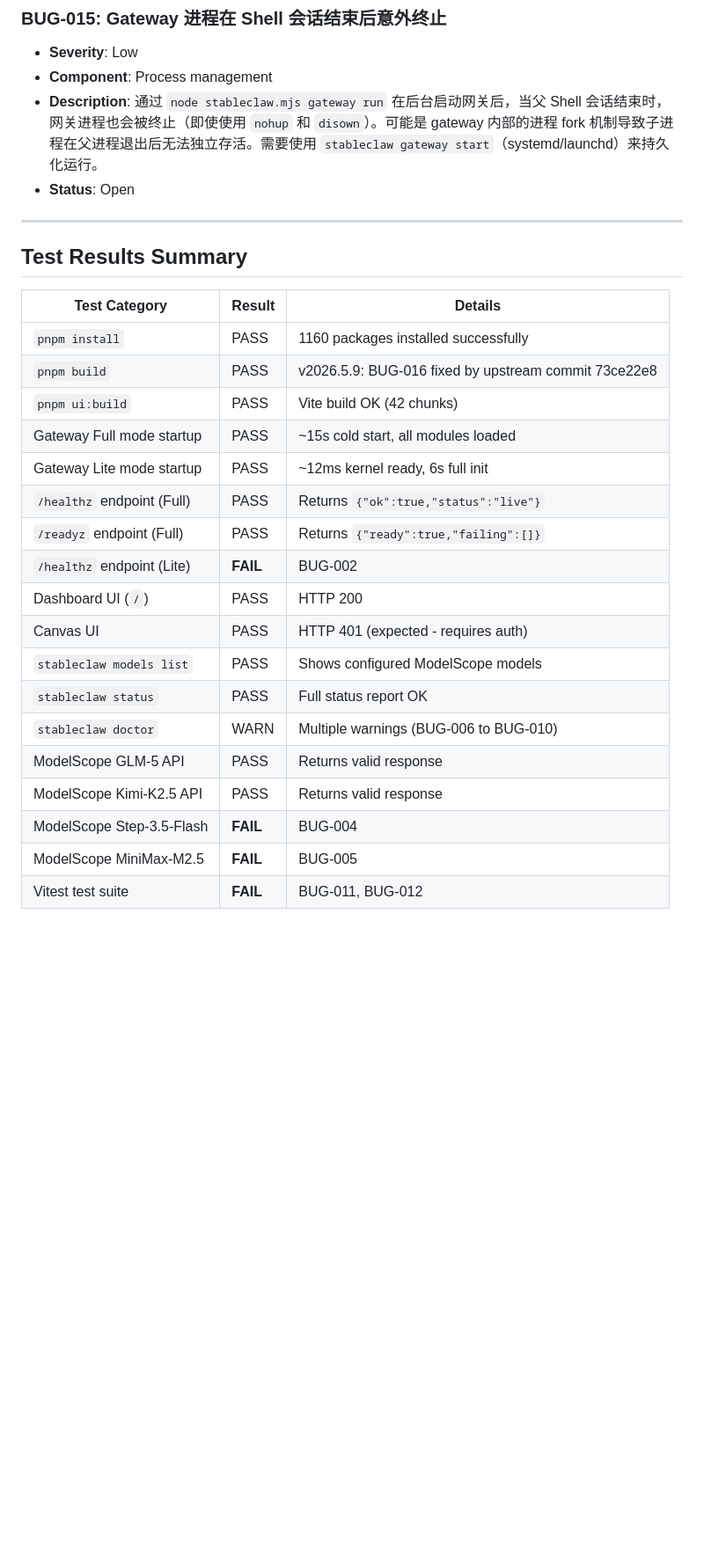
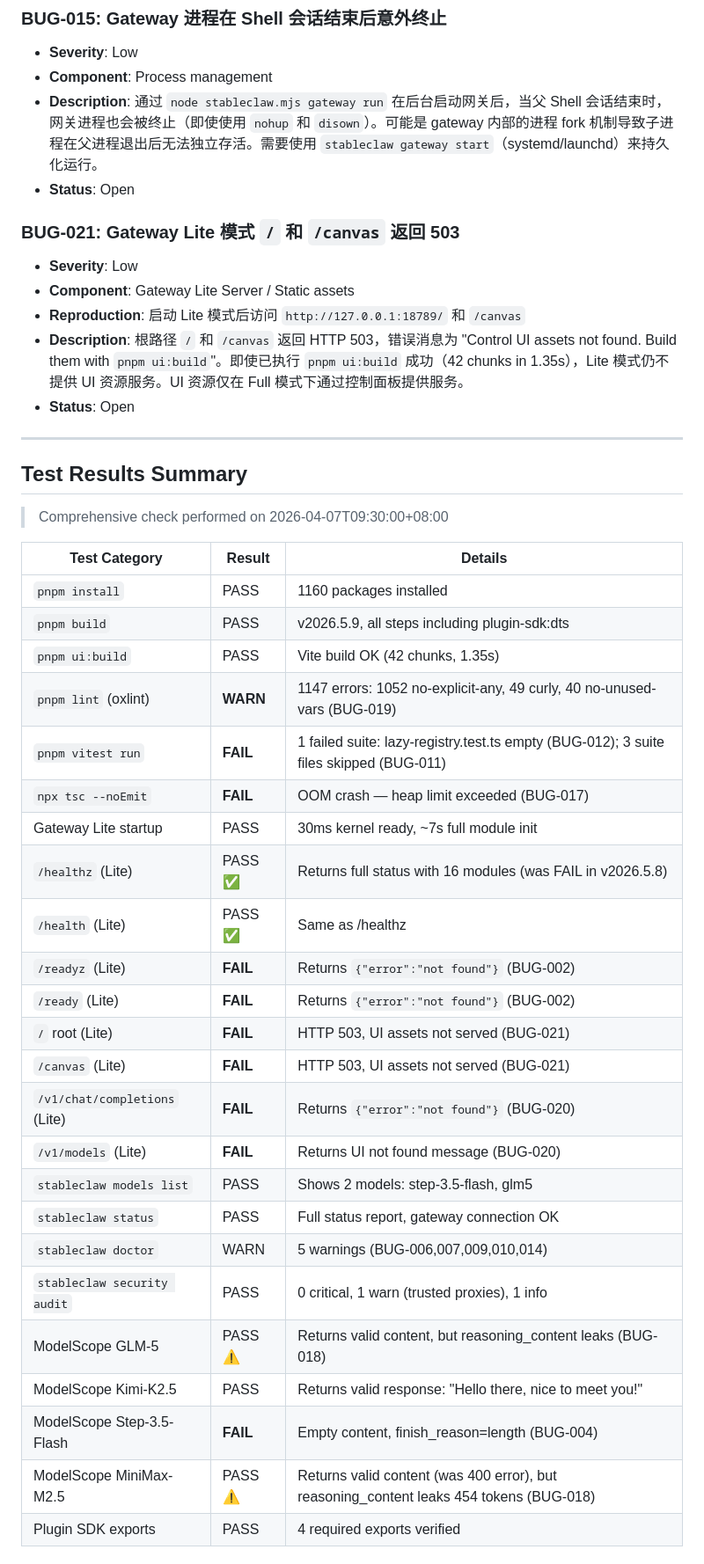
Before and after one commit to ctz168/stableclaw, a Markdown page: bugs.md, the part around one of its changes. Shown at 88% size. Rendered like a GitHub page; blank space fills up the shorter version.

Commit message:
auto: comprehensive check - update bugs.md (BUG-017~021, retest all models)

```diff
--- a/bugs.md
+++ b/bugs.md
@@ -164,27 +198,43 @@
 - **Description**: 通过 `node stableclaw.mjs gateway run` 在后台启动网关后，当父 Shell 会话结束时，网关进程也会被终止（即使使用 `nohup` 和 `disown`）。可能是 gateway 内部的进程 fork 机制导致子进程在父进程退出后无法独立存活。需要使用 `stableclaw gateway start`（systemd/launchd）来持久化运行。
 - **Status**: Open
 
+### BUG-021: Gateway Lite 模式 `/` 和 `/canvas` 返回 503
+- **Severity**: Low
+- **Component**: Gateway Lite Server / Static assets
+- **Reproduction**: 启动 Lite 模式后访问 `http://127.0.0.1:18789/` 和 `/canvas`
+- **Description**: 根路径 `/` 和 `/canvas` 返回 HTTP 503，错误消息为 "Control UI assets not found. Build them with `pnpm ui:build`"。即使已执行 `pnpm ui:build` 成功（42 chunks in 1.35s），Lite 模式仍不提供 UI 资源服务。UI 资源仅在 Full 模式下通过控制面板提供服务。
+- **Status**: Open
+
 ---
 
 ## Test Results Summary
 
+> Comprehensive check performed on 2026-04-07T09:30:00+08:00
+
 | Test Category | Result | Details |
 |---|---|---|
-| `pnpm install` | PASS | 1160 packages installed successfully |
-| `pnpm build` | PASS | v2026.5.9: BUG-016 fixed by upstream commit 73ce22e8 |
-| `pnpm ui:build` | PASS | Vite build OK (42 chunks) |
-| Gateway Full mode startup | PASS | ~15s cold start, all modules loaded |
-| Gateway Lite mode startup | PASS | ~12ms kernel ready, 6s full init |
-| `/healthz` endpoint (Full) | PASS | Returns `{"ok":true,"status":"live"}` |
-| `/readyz` endpoint (Full) | PASS | Returns `{"ready":true,"failing":[]}` |
-| `/healthz` endpoint (Lite) | **FAIL** | BUG-002 |
-| Dashboard UI (`/`) | PASS | HTTP 200 |
-| Canvas UI | PASS | HTTP 401 (expected - requires auth) |
-| `stableclaw models list` | PASS | Shows configured ModelScope models |
-| `stableclaw status` | PASS | Full status report OK |
-| `stableclaw doctor` | WARN | Multiple warnings (BUG-006 to BUG-010) |
-| ModelScope GLM-5 API | PASS | Returns valid response |
-| ModelScope Kimi-K2.5 API | PASS | Returns valid response |
-| ModelScope Step-3.5-Flash | **FAIL** | BUG-004 |
-| ModelScope MiniMax-M2.5 | **FAIL** | BUG-005 |
-| Vitest test suite | **FAIL** | BUG-011, BUG-012 |
+| `pnpm install` | PASS | 1160 packages installed |
+| `pnpm build` | PASS | v2026.5.9, all steps including plugin-sdk:dts |
+| `pnpm ui:build` | PASS | Vite build OK (42 chunks, 1.35s) |
+| `pnpm lint` (oxlint) | **WARN** | 1147 errors: 1052 no-explicit-any, 49 curly, 40 no-unused-vars (BUG-019) |
+| `pnpm vitest run` | **FAIL** | 1 failed suite: lazy-registry.test.ts empty (BUG-012); 3 suite files skipped (BUG-011) |
+| `npx tsc --noEmit` | **FAIL** | OOM crash — heap limit exceeded (BUG-017) |
+| Gateway Lite startup | PASS | 30ms kernel ready, ~7s full module init |
+| `/healthz` (Lite) | PASS ✅ | Returns full status with 16 modules (was FAIL in v2026.5.8) |
+| `/health` (Lite) | PASS ✅ | Same as /healthz |
+| `/readyz` (Lite) | **FAIL** | Returns `{"error":"not found"}` (BUG-002) |
+| `/ready` (Lite) | **FAIL** | Returns `{"error":"not found"}` (BUG-002) |
+| `/` root (Lite) | **FAIL** | HTTP 503, UI assets not served (BUG-021) |
+| `/canvas` (Lite) | **FAIL** | HTTP 503, UI assets not served (BUG-021) |
+| `/v1/chat/completions` (Lite) | **FAIL** | Returns `{"error":"not found"}` (BUG-020) |
+| `/v1/models` (Lite) | **FAIL** | Returns UI not found message (BUG-020) |
+| `stableclaw models list` | PASS | Shows 2 models: step-3.5-flash, glm5 |
+| `stableclaw status` | PASS | Full status report, gateway connection OK |
+| `stableclaw doctor` | WARN | 5 warnings (BUG-006,007,009,010,014) |
+| `stableclaw security audit` | PASS | 0 critical, 1 warn (trusted proxies), 1 info |
+| ModelScope GLM-5 | PASS ⚠️ | Returns valid content, but reasoning_content leaks (BUG-018) |
+| ModelScope Kimi-K2.5 | PASS | Returns valid response: "Hello there, nice to meet you!" |
+| ModelScope Step-3.5-Flash | **FAIL** | Empty content, finish_reason=length (BUG-004) |
+| ModelScope MiniMax-M2.5 | PASS ⚠️ | Returns valid content (was 400 error), but reasoning_content leaks 454 tokens (BUG-018) |
+| Plugin SDK exports | PASS | 4 required exports verified |
+
```
Also changed, not shown: other parts of bugs.md (+73 -30 lines).
